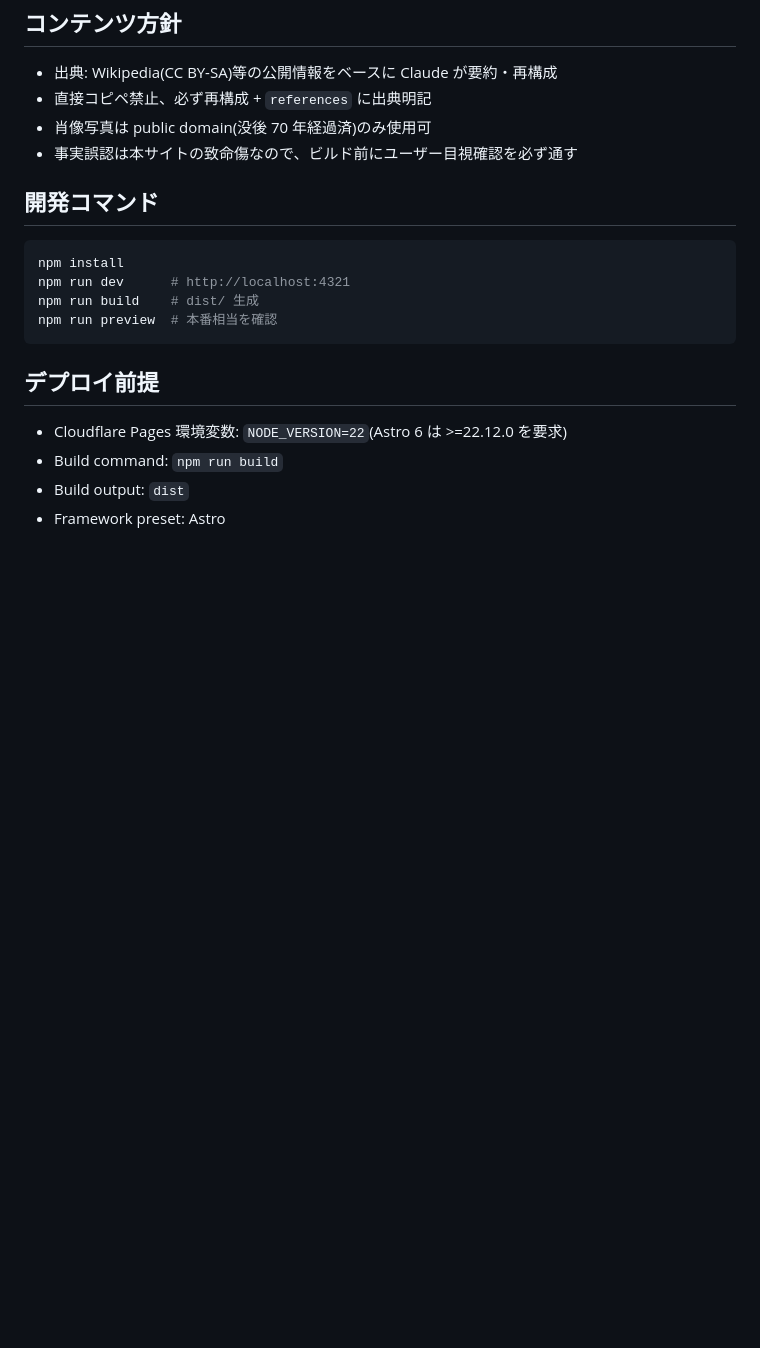
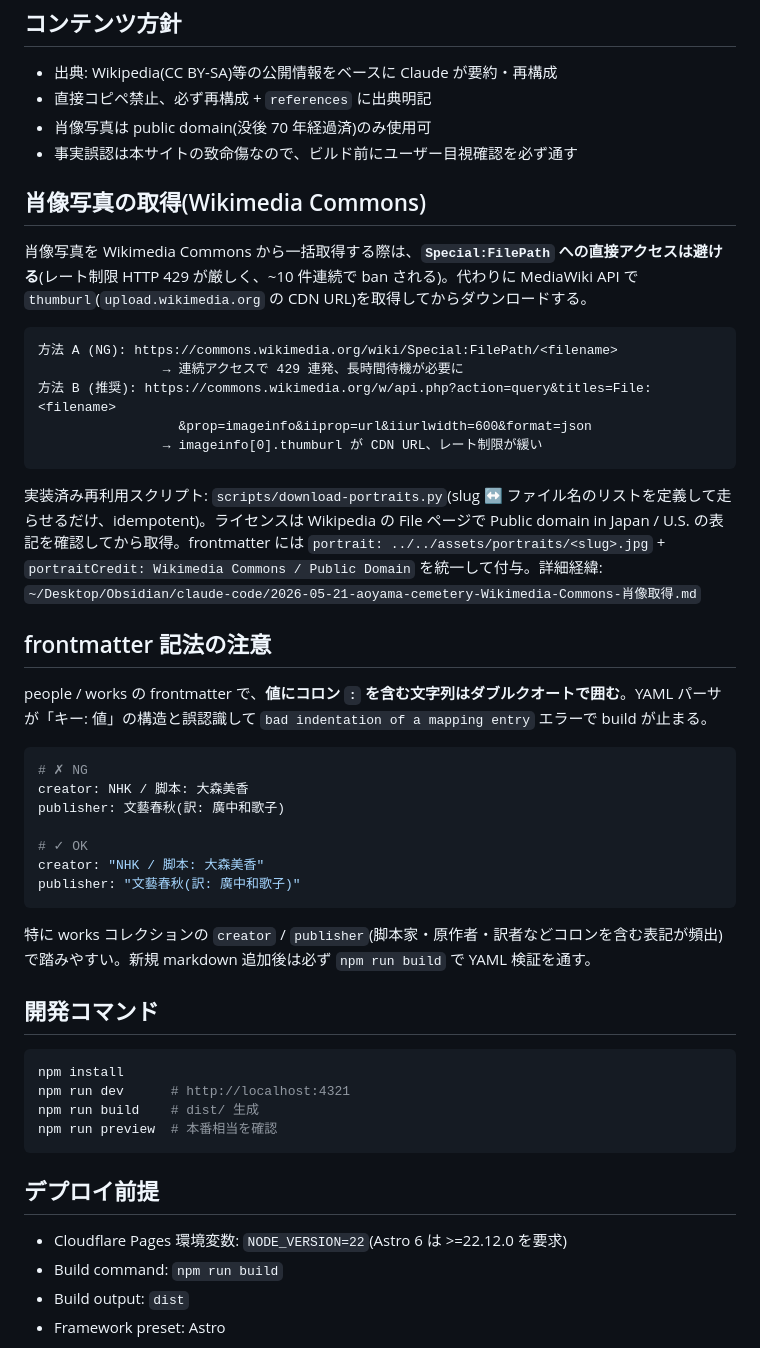
Before and after one commit to yosukeuchida/aoyama-cemetery, a Markdown page: CLAUDE.md, the part around the change. GitHub-like rendering; blank space fills up the shorter version.

Commit message:
docs: promote 2 session lessons to L2 CLAUDE.md
2026-05-21 偉人ページ大規模拡充セッションで複数回踏んだハマりどころを
L2 規約に昇格:

1. 「肖像写真の取得(Wikimedia Commons)」セクション追加
   - Special:FilePath は 429 連発で NG、MediaWiki API + thumburl(CDN)経由が推奨
   - 再利用スクリプト scripts/download-portraits.py への参照

2. 「frontmatter 記法の注意」セクション追加
   - 値にコロン : を含む文字列はダブルクオート必須
   - works コレクションの creator/publisher で踏みやすい

Co-Authored-By: Claude Opus 4.7 (1M context) <noreply@anthropic.com>

````diff
--- a/CLAUDE.md
+++ b/CLAUDE.md
@@ -82,6 +82,36 @@ python3 scripts/verify-map-pois.py
 - 肖像写真は public domain(没後 70 年経過済)のみ使用可
 - 事実誤認は本サイトの致命傷なので、ビルド前にユーザー目視確認を必ず通す
 
+## 肖像写真の取得(Wikimedia Commons)
+
+肖像写真を Wikimedia Commons から一括取得する際は、**`Special:FilePath` への直接アクセスは避ける**(レート制限 HTTP 429 が厳しく、~10 件連続で ban される)。代わりに MediaWiki API で `thumburl`(`upload.wikimedia.org` の CDN URL)を取得してからダウンロードする。
+
+```
+方法 A (NG): https://commons.wikimedia.org/wiki/Special:FilePath/<filename>
+                → 連続アクセスで 429 連発、長時間待機が必要に
+方法 B (推奨): https://commons.wikimedia.org/w/api.php?action=query&titles=File:<filename>
+                  &prop=imageinfo&iiprop=url&iiurlwidth=600&format=json
+                → imageinfo[0].thumburl が CDN URL、レート制限が緩い
+```
+
+実装済み再利用スクリプト: `scripts/download-portraits.py`(slug ↔ ファイル名のリストを定義して走らせるだけ、idempotent)。ライセンスは Wikipedia の File ページで Public domain in Japan / U.S. の表記を確認してから取得。frontmatter には `portrait: ../../assets/portraits/<slug>.jpg` + `portraitCredit: Wikimedia Commons / Public Domain` を統一して付与。詳細経緯: `~/Desktop/Obsidian/claude-code/2026-05-21-aoyama-cemetery-Wikimedia-Commons-肖像取得.md`
+
+## frontmatter 記法の注意
+
+people / works の frontmatter で、**値にコロン `:` を含む文字列はダブルクオートで囲む**。YAML パーサが「キー: 値」の構造と誤認識して `bad indentation of a mapping entry` エラーで build が止まる。
+
+```yaml
+# ✗ NG
+creator: NHK / 脚本: 大森美香
+publisher: 文藝春秋(訳: 廣中和歌子)
+
+# ✓ OK
+creator: "NHK / 脚本: 大森美香"
+publisher: "文藝春秋(訳: 廣中和歌子)"
+```
+
+特に works コレクションの `creator` / `publisher`(脚本家・原作者・訳者などコロンを含む表記が頻出)で踏みやすい。新規 markdown 追加後は必ず `npm run build` で YAML 検証を通す。
+
 ## 開発コマンド
 
 ```bash
````
